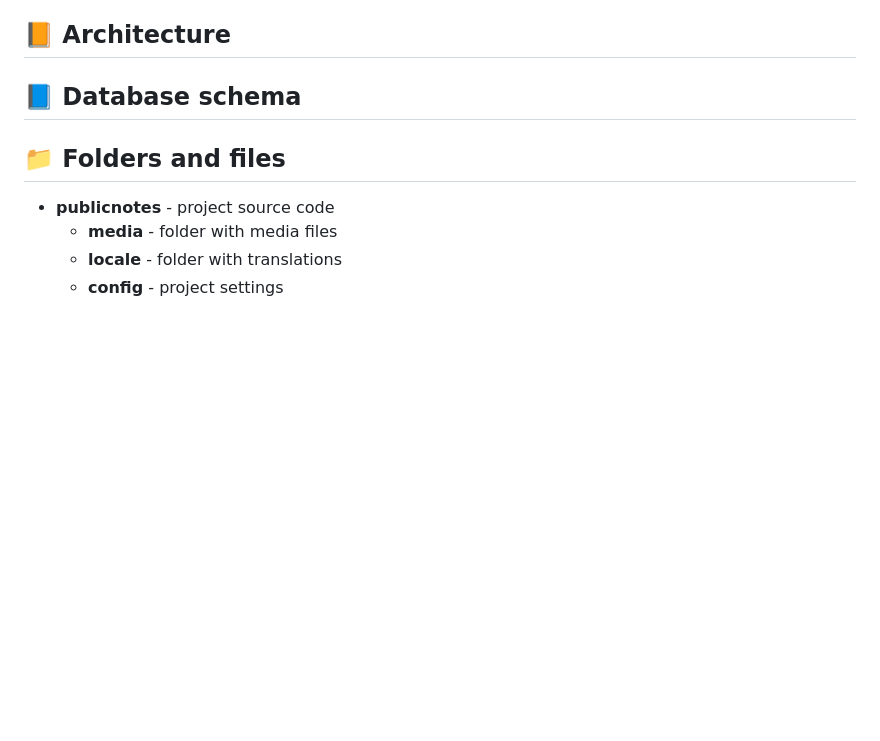
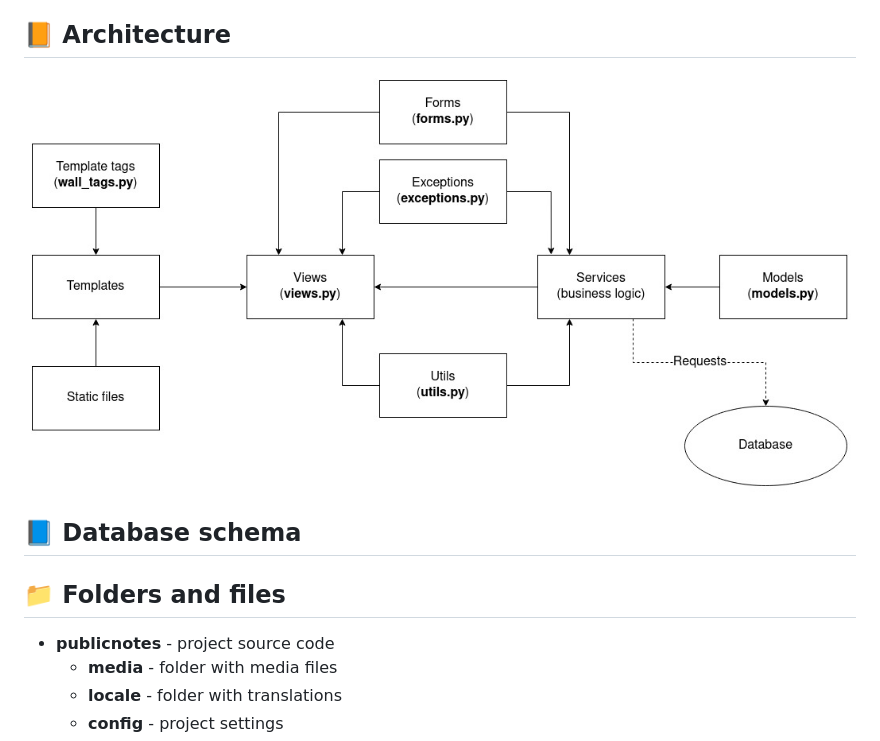
Before and after one commit to Yu-Leo/public-notes, a Markdown page: docs/README.md, the part around the change. Rendered like a GitHub page; pictures changed too: docs/modules_diagram.jpg (added); blank space fills up the shorter version.

Commit message:
Add modules diagram

```diff
--- a/docs/README.md
+++ b/docs/README.md
@@ -35,6 +35,8 @@ The website where users can write public notes.
 
 ## :orange_book: Architecture
 
+![Modules diagram](./modules_diagram.jpg)
+
 ## :blue_book: Database schema
 
 ## :file_folder: Folders and files
```
Also changed, not shown: 1 other file.
